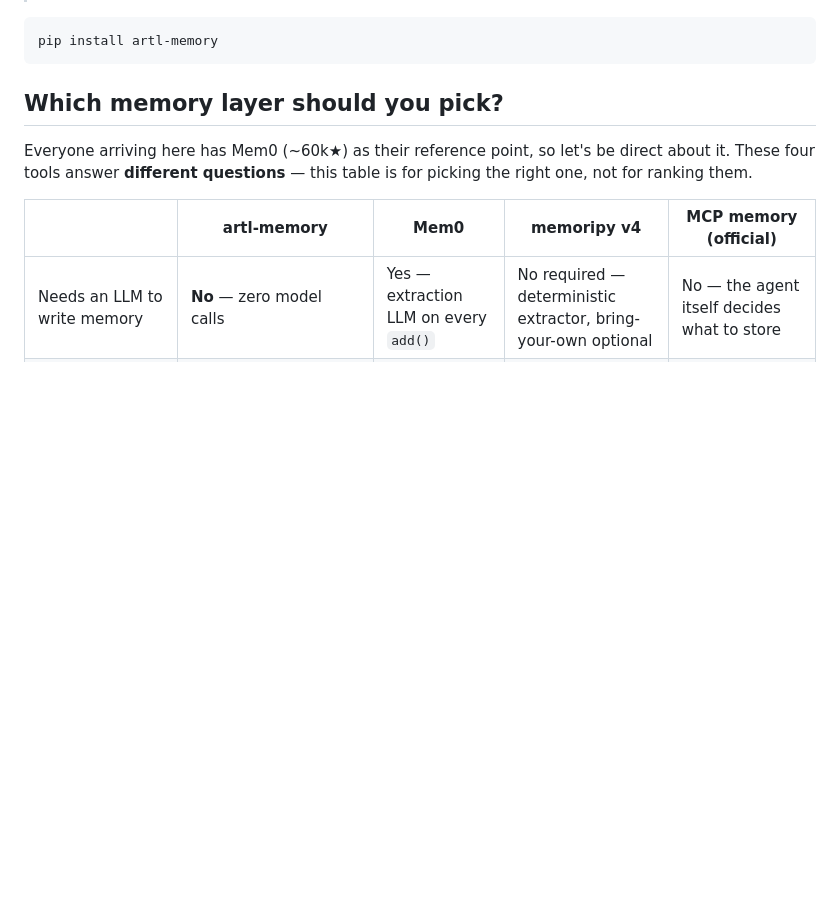
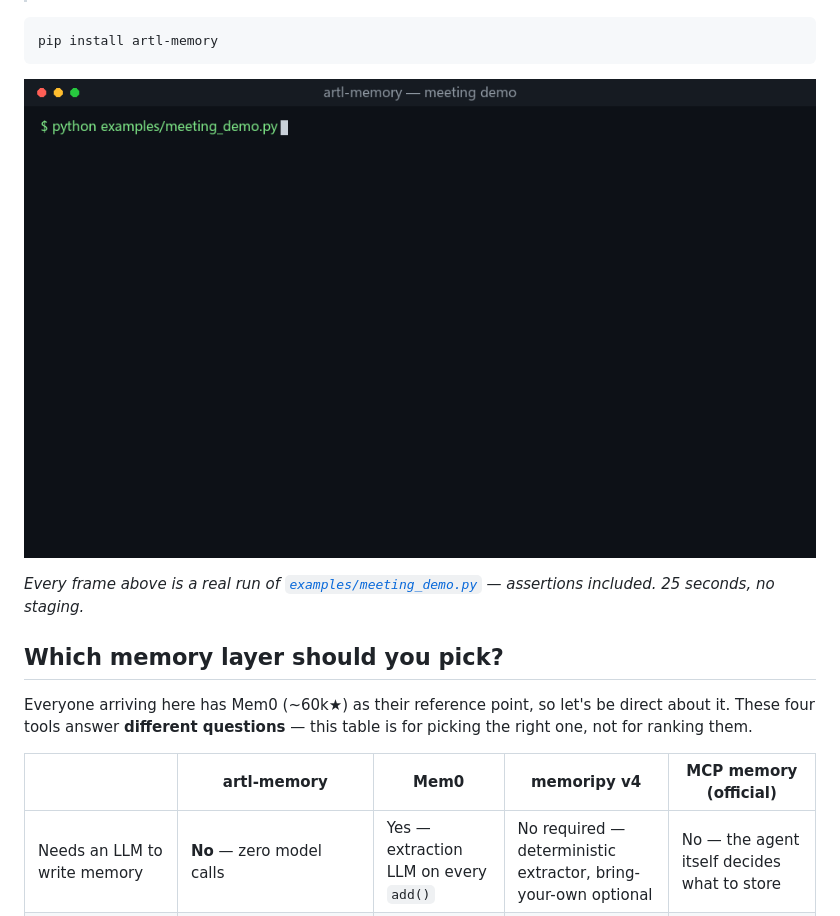
Before and after one commit to boboodod1977/artl-memory, a Markdown page: README.md, the part around the change. Rendered like a GitHub page; pictures changed too: assets/demo.gif (added); blank space fills up the shorter version.

````diff
--- a/README.md
+++ b/README.md
@@ -23,6 +23,10 @@ evidence chain stays in place.
 ```bash
 pip install artl-memory
 ```
+
+![meeting demo — three people, one memory base](https://raw.githubusercontent.com/boboodod1977/artl-memory/main/assets/demo.gif)
+
+*Every frame above is a real run of [`examples/meeting_demo.py`](examples/meeting_demo.py) — assertions included. 25 seconds, no staging.*
 
 ## Which memory layer should you pick?
 
````
Also changed, not shown: README.zh-CN.md (+4 -0 lines), 2 other files.
